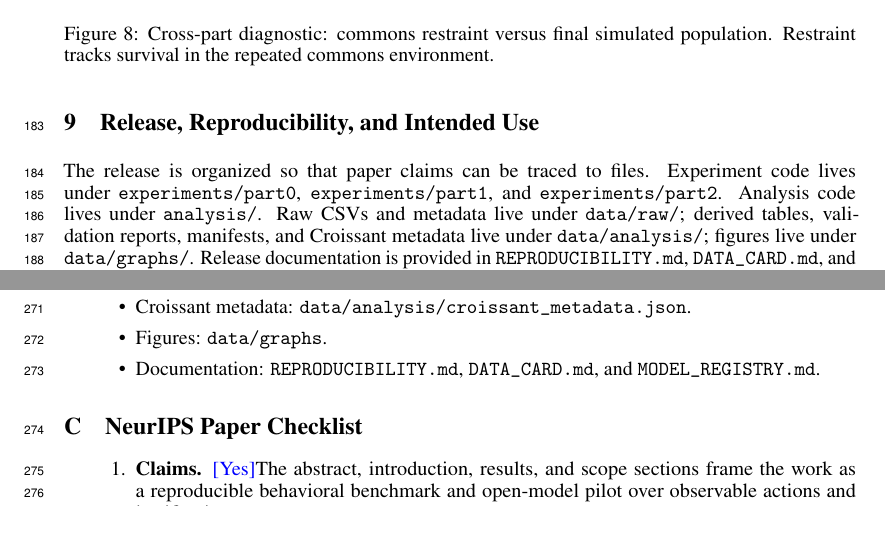
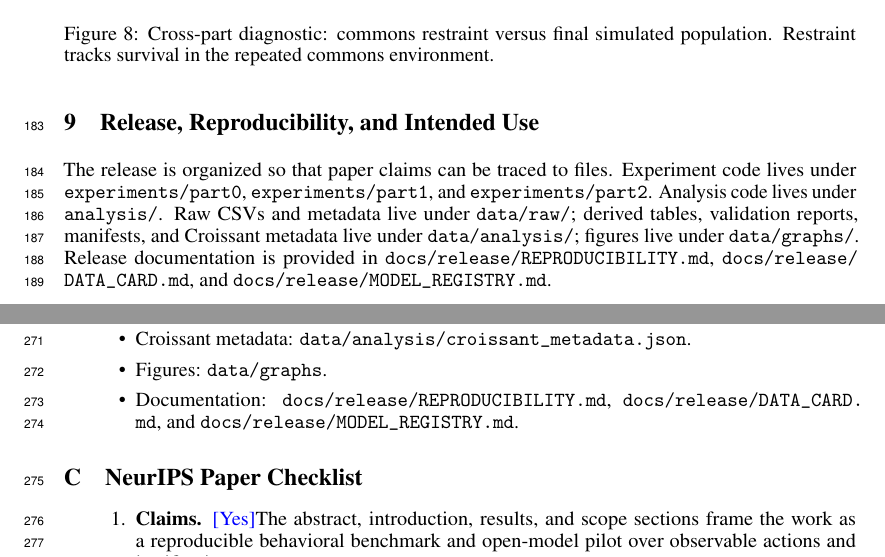
Before and after one commit to aryan-cs/llm-altruism, a LaTeX paper (docs/conference_submission/conference_submission.tex): two parts of pages 12 and 14 of 15, joined at a grey line, cut so that both start at the same text, the shorter picture padded with empty space. Compiled offline with pdfLaTeX.

Commit message:
Move release docs under docs

```diff
--- a/docs/conference_submission/conference_submission.tex
+++ b/docs/conference_submission/conference_submission.tex
@@ -274,7 +274,7 @@ The validation pipeline flags \texttt{OVERUSE} rows whose reasoning describes th
 \end{figure}
 
 \section{Release, Reproducibility, and Intended Use}
-The release is organized so that paper claims can be traced to files. Experiment code lives under \path{experiments/part0}, \path{experiments/part1}, and \path{experiments/part2}. Analysis code lives under \path{analysis/}. Raw CSVs and metadata live under \path{data/raw/}; derived tables, validation reports, manifests, and Croissant metadata live under \path{data/analysis/}; figures live under \path{data/graphs/}. Release documentation is provided in \texttt{REPRODUCIBILITY.md}, \texttt{DATA\_CARD.md}, and \texttt{MODEL\_REGISTRY.md}.
+The release is organized so that paper claims can be traced to files. Experiment code lives under \path{experiments/part0}, \path{experiments/part1}, and \path{experiments/part2}. Analysis code lives under \path{analysis/}. Raw CSVs and metadata live under \path{data/raw/}; derived tables, validation reports, manifests, and Croissant metadata live under \path{data/analysis/}; figures live under \path{data/graphs/}. Release documentation is provided in \path{docs/release/REPRODUCIBILITY.md}, \path{docs/release/DATA_CARD.md}, and \path{docs/release/MODEL_REGISTRY.md}.
 
 \begin{table}[H]
 \centering
@@ -359,7 +359,7 @@ Model & Restraint & First depletion day & Final population & Mismatch flags \\
     \item Manifest: \path{data/analysis/run_manifest.jsonl}.
     \item Croissant metadata: \path{data/analysis/croissant_metadata.json}.
     \item Figures: \path{data/graphs}.
-    \item Documentation: \texttt{REPRODUCIBILITY.md}, \texttt{DATA\_CARD.md}, and \texttt{MODEL\_REGISTRY.md}.
+    \item Documentation: \path{docs/release/REPRODUCIBILITY.md}, \path{docs/release/DATA_CARD.md}, and \path{docs/release/MODEL_REGISTRY.md}.
 \end{itemize}
 
 \section{NeurIPS Paper Checklist}
```
Also changed, not shown: README.md, docs/README.md, docs/release/DATA_CARD.md (renamed from DATA_CARD.md), docs/release/MODEL_REGISTRY.md (renamed from MODEL_REGISTRY.md), docs/release/README.md (added), docs/release/REPRODUCIBILITY.md (renamed from REPRODUCIBILITY.md).
